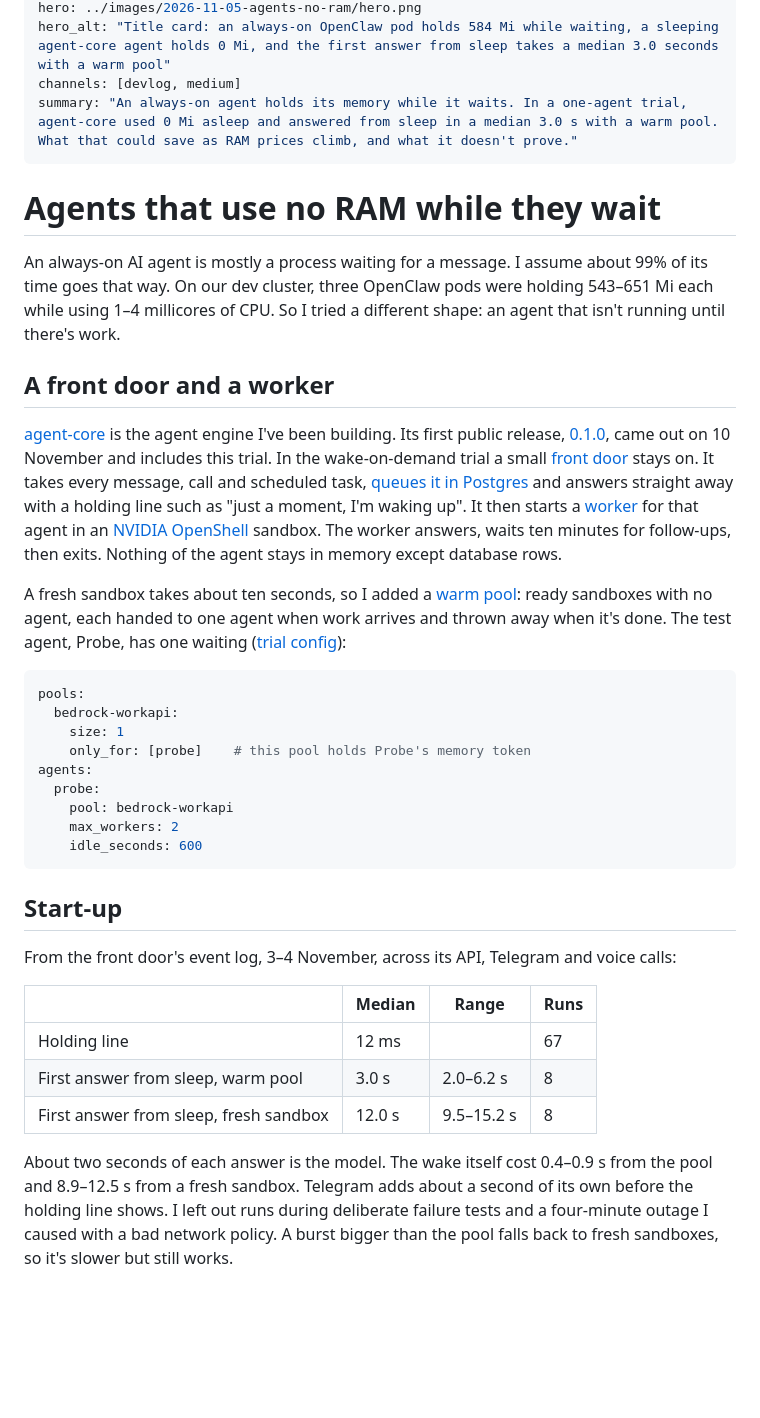
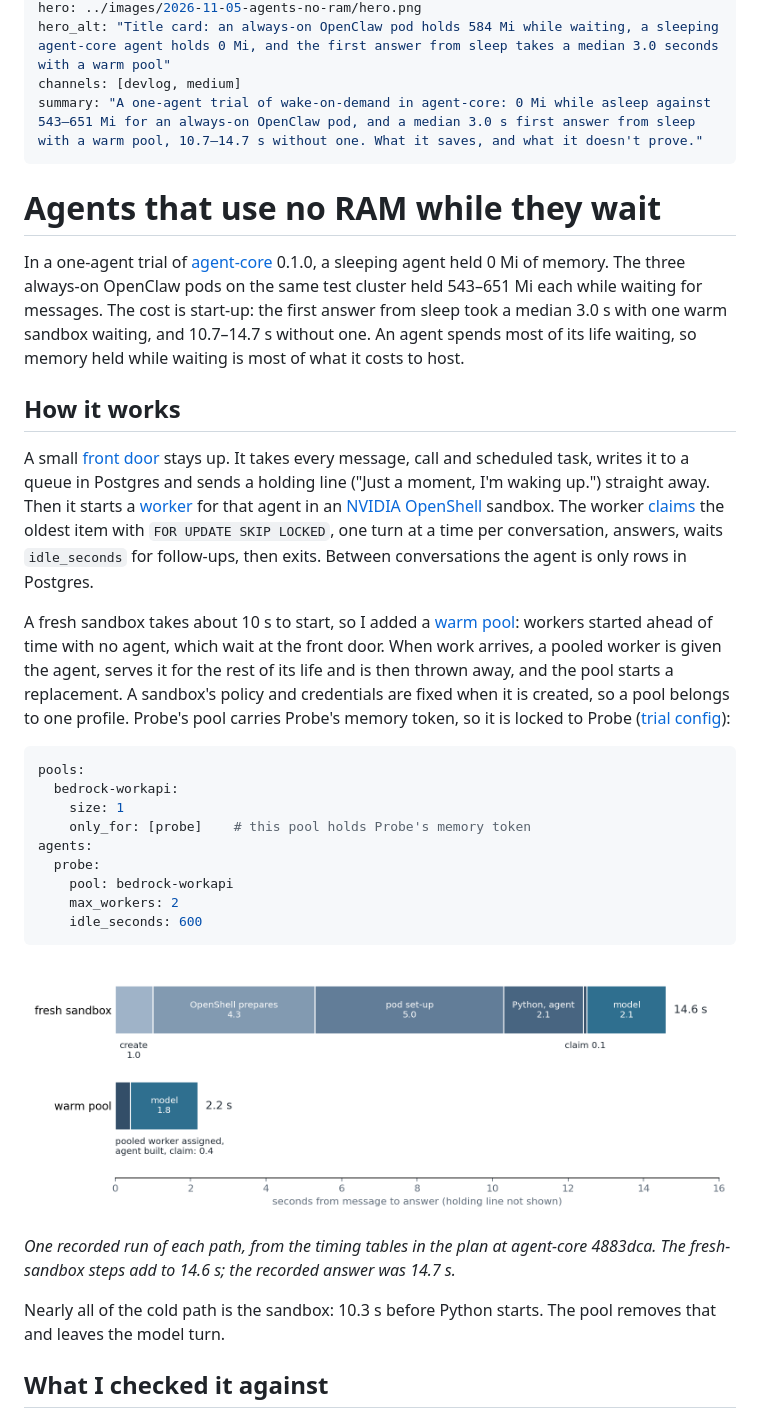
Before and after one commit to sinkers/devlog, a Markdown page: posts/2026-11-05-agents-no-ram.md, the part around one of its changes. GitHub-like rendering; pictures changed too: images/2026-11-05-agents-no-ram/start-up.png (added); blank space fills up the shorter version.

Commit message:
Rewrite in my voice: Agents that use no RAM while they wait (#10)

````diff
--- a/posts/2026-11-05-agents-no-ram.md
+++ b/posts/2026-11-05-agents-no-ram.md
@@ -6,18 +6,18 @@ canonical: https://sinkers.github.io/devlog/2026/11/05/agents-no-ram/
 hero: ../images/2026-11-05-agents-no-ram/hero.png
 hero_alt: "Title card: an always-on OpenClaw pod holds 584 Mi while waiting, a sleeping agent-core agent holds 0 Mi, and the first answer from sleep takes a median 3.0 seconds with a warm pool"
 channels: [devlog, medium]
-summary: "An always-on agent holds its memory while it waits. In a one-agent trial, agent-core used 0 Mi asleep and answered from sleep in a median 3.0 s with a warm pool. What that could save as RAM prices climb, and what it doesn't prove."
+summary: "A one-agent trial of wake-on-demand in agent-core: 0 Mi while asleep against 543–651 Mi for an always-on OpenClaw pod, and a median 3.0 s first answer from sleep with a warm pool, 10.7–14.7 s without one. What it saves, and what it doesn't prove."
 ---
 
 # Agents that use no RAM while they wait
 
-An always-on AI agent is mostly a process waiting for a message. I assume about 99% of its time goes that way. On our dev cluster, three OpenClaw pods were holding 543–651 Mi each while using 1–4 millicores of CPU. So I tried a different shape: an agent that isn't running until there's work.
+In a one-agent trial of [agent-core](https://github.com/sinkers/agent-core) 0.1.0, a sleeping agent held 0 Mi of memory. The three always-on OpenClaw pods on the same test cluster held 543–651 Mi each while waiting for messages. The cost is start-up: the first answer from sleep took a median 3.0 s with one warm sandbox waiting, and 10.7–14.7 s without one. An agent spends most of its life waiting, so memory held while waiting is most of what it costs to host.
 
-## A front door and a worker
+## How it works
 
-[agent-core](https://github.com/sinkers/agent-core) is the agent engine I've been building. Its first public release, [0.1.0](https://github.com/sinkers/agent-core/releases/tag/v0.1.0), came out on 10 November and includes this trial. In the wake-on-demand trial a small [front door](https://github.com/sinkers/agent-core/blob/4883dcada7074e6daf93ff5aa9c6d440e91fd4e0/src/agentcore/frontdoor/core.py#L126-L135) stays on. It takes every message, call and scheduled task, [queues it in Postgres](https://github.com/sinkers/agent-core/blob/4883dcada7074e6daf93ff5aa9c6d440e91fd4e0/src/agentcore/frontdoor/db.py#L158-L172) and answers straight away with a holding line such as "just a moment, I'm waking up". It then starts a [worker](https://github.com/sinkers/agent-core/blob/4883dcada7074e6daf93ff5aa9c6d440e91fd4e0/src/agentcore/worker.py#L101-L119) for that agent in an [NVIDIA OpenShell](https://github.com/NVIDIA/OpenShell) sandbox. The worker answers, waits ten minutes for follow-ups, then exits. Nothing of the agent stays in memory except database rows.
+A small [front door](https://github.com/sinkers/agent-core/blob/4883dcada7074e6daf93ff5aa9c6d440e91fd4e0/src/agentcore/frontdoor/core.py#L126-L135) stays up. It takes every message, call and scheduled task, writes it to a queue in Postgres and sends a holding line ("Just a moment, I'm waking up.") straight away. Then it starts a [worker](https://github.com/sinkers/agent-core/blob/4883dcada7074e6daf93ff5aa9c6d440e91fd4e0/src/agentcore/worker.py#L101-L119) for that agent in an [NVIDIA OpenShell](https://github.com/NVIDIA/OpenShell) sandbox. The worker [claims](https://github.com/sinkers/agent-core/blob/4883dcada7074e6daf93ff5aa9c6d440e91fd4e0/src/agentcore/frontdoor/db.py#L158-L172) the oldest item with `FOR UPDATE SKIP LOCKED`, one turn at a time per conversation, answers, waits `idle_seconds` for follow-ups, then exits. Between conversations the agent is only rows in Postgres.
 
-A fresh sandbox takes about ten seconds, so I added a [warm pool](https://github.com/sinkers/agent-core/blob/4883dcada7074e6daf93ff5aa9c6d440e91fd4e0/src/agentcore/frontdoor/config.py#L24-L35): ready sandboxes with no agent, each handed to one agent when work arrives and thrown away when it's done. The test agent, Probe, has one waiting ([trial config](https://github.com/sinkers/agent-core/blob/4883dcada7074e6daf93ff5aa9c6d440e91fd4e0/deploy/scale-to-zero-poc/frontdoor/frontdoor.yaml#L49-L64)):
+A fresh sandbox takes about 10 s to start, so I added a [warm pool](https://github.com/sinkers/agent-core/blob/4883dcada7074e6daf93ff5aa9c6d440e91fd4e0/src/agentcore/frontdoor/config.py#L24-L35): workers started ahead of time with no agent, which wait at the front door. When work arrives, a pooled worker is given the agent, serves it for the rest of its life and is then thrown away, and the pool starts a replacement. A sandbox's policy and credentials are fixed when it is created, so a pool belongs to one profile. Probe's pool carries Probe's memory token, so it is locked to Probe ([trial config](https://github.com/sinkers/agent-core/blob/4883dcada7074e6daf93ff5aa9c6d440e91fd4e0/deploy/scale-to-zero-poc/frontdoor/frontdoor.yaml#L49-L64)):
 
 ```yaml
 pools:
@@ -31,15 +31,11 @@ agents:
     idle_seconds: 600
 ```
 
-## Start-up
+![Stacked bar chart of seconds from message to answer. Fresh sandbox: create 1.0, OpenShell prepares 4.3, pod set-up 5.0, Python and agent 2.1, claim 0.1, model 2.1, total 14.6 s. Warm pool: assign, build and claim 0.4, model 1.8, total 2.2 s](../images/2026-11-05-agents-no-ram/start-up.png)
 
-From the front door's event log, 3–4 November, across its API, Telegram and voice calls:
+*One recorded run of each path, from the timing tables in the plan at agent-core 4883dca. The fresh-sandbox steps add to 14.6 s; the recorded answer was 14.7 s.*
 
-| | Median | Range | Runs |
-|---|---|---|---|
-| Holding line | 12 ms | | 67 |
-| First answer from sleep, warm pool | 3.0 s | 2.0–6.2 s | 8 |
-| First answer from sleep, fresh sandbox | 12.0 s | 9.5–15.2 s | 8 |
+Nearly all of the cold path is the sandbox: 10.3 s before Python starts. The pool removes that and leaves the model turn.
 
-About two seconds of each answer is the model. The wake itself cost 0.4–0.9 s from the pool and 8.9–12.5 s from a fresh sandbox. Telegram adds about a second of its own before the holding line shows. I left out runs during deliberate failure tests and a four-minute outage I caused with a bad network policy. A burst bigger than the pool falls back to fresh sandboxes, so it's slower but still works.
+## What I checked it against
 
````
Also changed, not shown: other parts of posts/2026-11-05-agents-no-ram.md (+29 -19 lines), social/2026-11-05-agents-no-ram/medium.md (+37 -31 lines).
